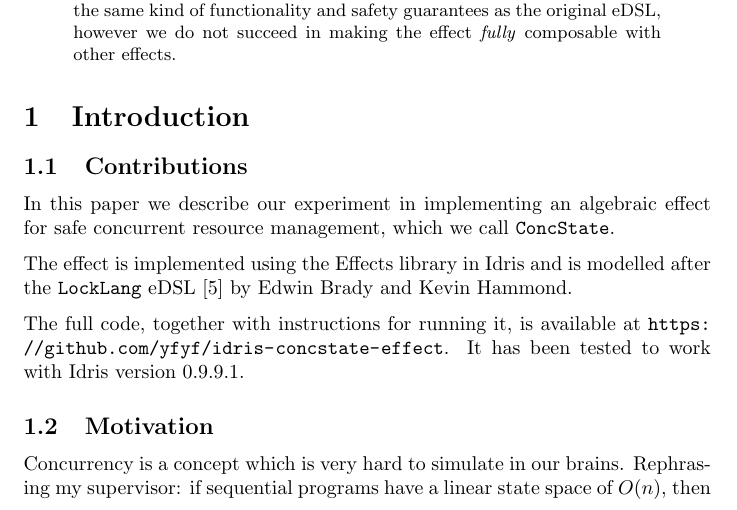
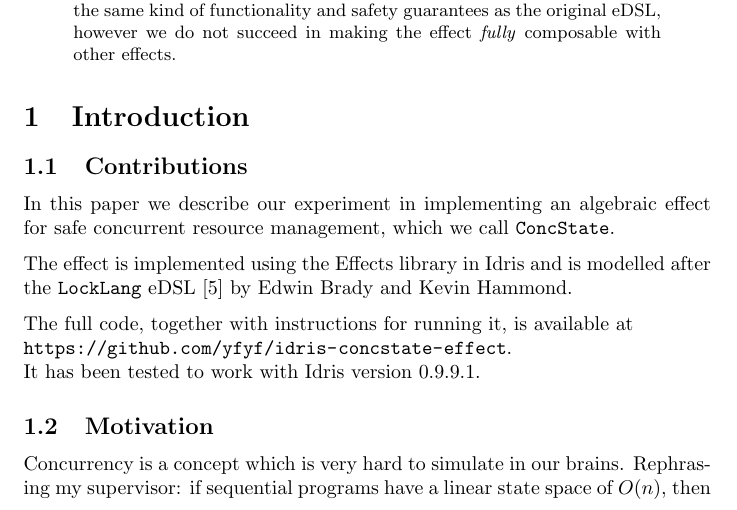
Before and after one commit to yfyf/idris-concstate-effect, a LaTeX paper (report/report.tex, which reads report/chapters/intro.tex): part of page 1 of 16, cut so that both start at the same text. Compiled offline with pdfLaTeX.

Commit message:
Prevent URL from beaking line-broken

```diff
--- a/report/chapters/intro.tex
+++ b/report/chapters/intro.tex
@@ -9,8 +9,8 @@ The effect is implemented using the Effects library in Idris and is modelled
 after the \code{LockLang} eDSL~\cite{cbconc-fi} by Edwin Brady and Kevin
 Hammond.
 
-The full code, together with instructions for running it, is available at
-{\url{https://github.com/yfyf/idris-concstate-effect}}.
+The full code, together with instructions for running it, is available at\\
+\mbox{\url{https://github.com/yfyf/idris-concstate-effect}}.\\
 It has been tested to work with Idris version \version.
 
 \subsection{Motivation}
```
